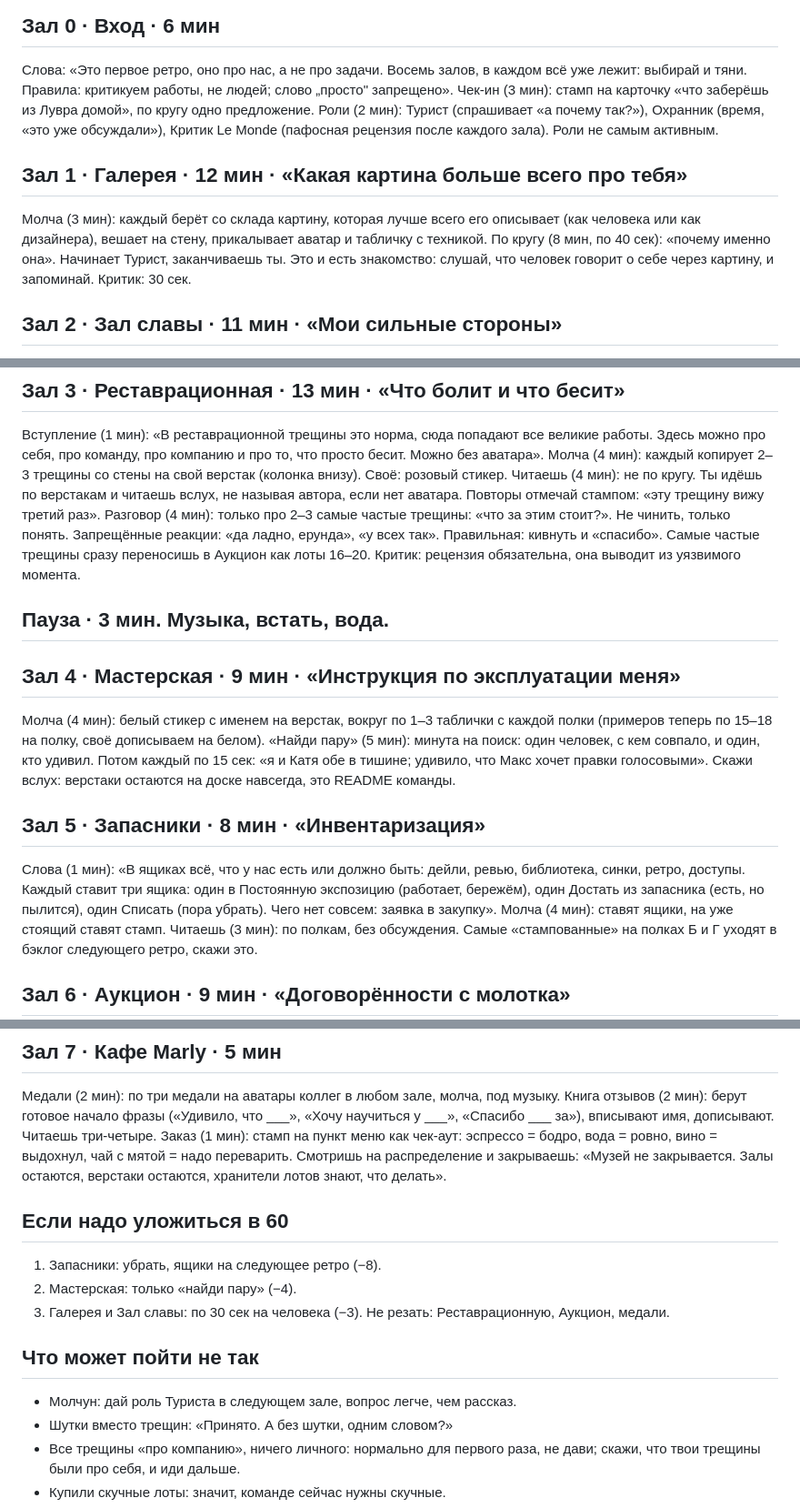
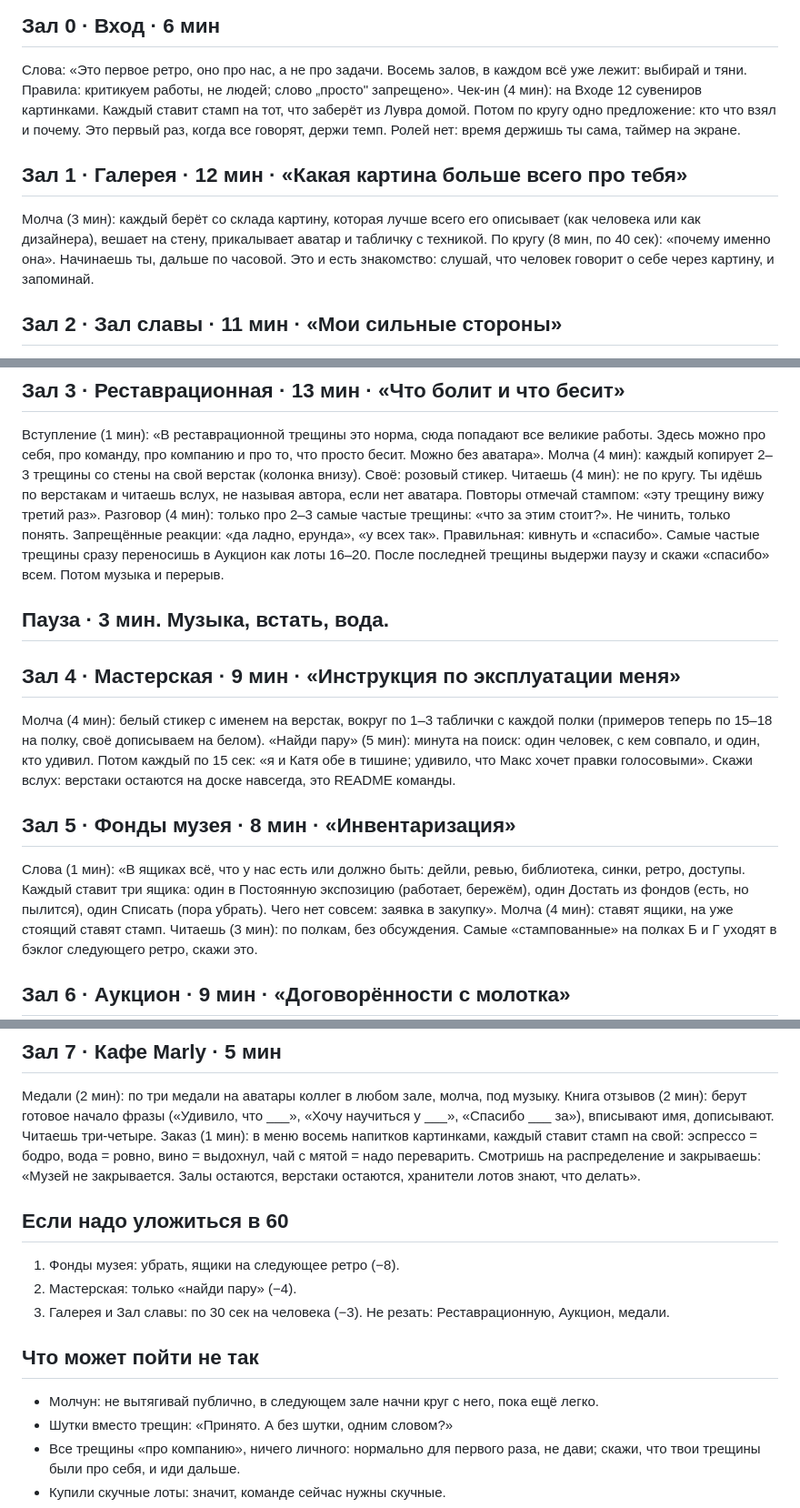
Before and after one commit to elenadissi/elenadissi.github.io, a Markdown page: _louvre/SCENARIO_v2.md, 3 parts joined by grey strips. Shown at 91% size. Drawn GitHub-style.

Commit message:
Scenario v2: rename Запасники to Фонды музея, drop roles, picture check-in and menu
Co-Authored-By: Claude Fable 5.1 <noreply@anthropic.com>
Claude-Session: https://claude.ai/code/session_01TA21EJsHuLYUMu9w4a5yG4

```diff
--- a/_louvre/SCENARIO_v2.md
+++ b/_louvre/SCENARIO_v2.md
@@ -8,13 +8,12 @@
 
 ## Зал 0 · Вход · 6 мин
 Слова: «Это первое ретро, оно про нас, а не про задачи. Восемь залов, в каждом всё уже лежит: выбирай и тяни. Правила: критикуем работы, не людей; слово „просто" запрещено».
-Чек-ин (3 мин): стамп на карточку «что заберёшь из Лувра домой», по кругу одно предложение.
-Роли (2 мин): Турист (спрашивает «а почему так?»), Охранник (время, «это уже обсуждали»), Критик Le Monde (пафосная рецензия после каждого зала). Роли не самым активным.
+Чек-ин (4 мин): на Входе 12 сувениров картинками. Каждый ставит стамп на тот, что заберёт из Лувра домой. Потом по кругу одно предложение: кто что взял и почему. Это первый раз, когда все говорят, держи темп.
+Ролей нет: время держишь ты сама, таймер на экране.
 
 ## Зал 1 · Галерея · 12 мин · «Какая картина больше всего про тебя»
 Молча (3 мин): каждый берёт со склада картину, которая лучше всего его описывает (как человека или как дизайнера), вешает на стену, прикалывает аватар и табличку с техникой.
-По кругу (8 мин, по 40 сек): «почему именно она». Начинает Турист, заканчиваешь ты. Это и есть знакомство: слушай, что человек говорит о себе через картину, и запоминай.
-Критик: 30 сек.
+По кругу (8 мин, по 40 сек): «почему именно она». Начинаешь ты, дальше по часовой. Это и есть знакомство: слушай, что человек говорит о себе через картину, и запоминай.
 
 ## Зал 2 · Зал славы · 11 мин · «Мои сильные стороны»
 Молча (4 мин): на стене 32 этикетки в четырёх группах (Ремесло, Голова, Люди, Характер). Каждый копирует две, которые точно про него, в свою раму + один жёлтый стикер: конкретный шедевр, которым гордится. Аватар в раму.
@@ -27,7 +26,7 @@
 Читаешь (4 мин): не по кругу. Ты идёшь по верстакам и читаешь вслух, не называя автора, если нет аватара. Повторы отмечай стампом: «эту трещину вижу третий раз».
 Разговор (4 мин): только про 2–3 самые частые трещины: «что за этим стоит?». Не чинить, только понять. Запрещённые реакции: «да ладно, ерунда», «у всех так». Правильная: кивнуть и «спасибо».
 Самые частые трещины сразу переносишь в Аукцион как лоты 16–20.
-Критик: рецензия обязательна, она выводит из уязвимого момента.
+После последней трещины выдержи паузу и скажи «спасибо» всем. Потом музыка и перерыв.
 
 ## Пауза · 3 мин. Музыка, встать, вода.
 
@@ -36,8 +35,8 @@
 «Найди пару» (5 мин): минута на поиск: один человек, с кем совпало, и один, кто удивил. Потом каждый по 15 сек: «я и Катя обе в тишине; удивило, что Макс хочет правки голосовыми».
 Скажи вслух: верстаки остаются на доске навсегда, это README команды.
 
-## Зал 5 · Запасники · 8 мин · «Инвентаризация»
-Слова (1 мин): «В ящиках всё, что у нас есть или должно быть: дейли, ревью, библиотека, синки, ретро, доступы. Каждый ставит три ящика: один в Постоянную экспозицию (работает, бережём), один Достать из запасника (есть, но пылится), один Списать (пора убрать). Чего нет совсем: заявка в закупку».
+## Зал 5 · Фонды музея · 8 мин · «Инвентаризация»
+Слова (1 мин): «В ящиках всё, что у нас есть или должно быть: дейли, ревью, библиотека, синки, ретро, доступы. Каждый ставит три ящика: один в Постоянную экспозицию (работает, бережём), один Достать из фондов (есть, но пылится), один Списать (пора убрать). Чего нет совсем: заявка в закупку».
 Молча (4 мин): ставят ящики, на уже стоящий ставят стамп.
 Читаешь (3 мин): по полкам, без обсуждения. Самые «стампованные» на полках Б и Г уходят в бэклог следующего ретро, скажи это.
 
@@ -49,16 +48,16 @@
 ## Зал 7 · Кафе Marly · 5 мин
 Медали (2 мин): по три медали на аватары коллег в любом зале, молча, под музыку.
 Книга отзывов (2 мин): берут готовое начало фразы («Удивило, что ___», «Хочу научиться у ___», «Спасибо ___ за»), вписывают имя, дописывают. Читаешь три-четыре.
-Заказ (1 мин): стамп на пункт меню как чек-аут: эспрессо = бодро, вода = ровно, вино = выдохнул, чай с мятой = надо переварить. Смотришь на распределение и закрываешь: «Музей не закрывается. Залы остаются, верстаки остаются, хранители лотов знают, что делать».
+Заказ (1 мин): в меню восемь напитков картинками, каждый ставит стамп на свой: эспрессо = бодро, вода = ровно, вино = выдохнул, чай с мятой = надо переварить. Смотришь на распределение и закрываешь: «Музей не закрывается. Залы остаются, верстаки остаются, хранители лотов знают, что делать».
 
 ## Если надо уложиться в 60
-1. Запасники: убрать, ящики на следующее ретро (−8).
+1. Фонды музея: убрать, ящики на следующее ретро (−8).
 2. Мастерская: только «найди пару» (−4).
 3. Галерея и Зал славы: по 30 сек на человека (−3).
 Не резать: Реставрационную, Аукцион, медали.
 
 ## Что может пойти не так
-- Молчун: дай роль Туриста в следующем зале, вопрос легче, чем рассказ.
+- Молчун: не вытягивай публично, в следующем зале начни круг с него, пока ещё легко.
 - Шутки вместо трещин: «Принято. А без шутки, одним словом?»
 - Все трещины «про компанию», ничего личного: нормально для первого раза, не дави; скажи, что твои трещины были про себя, и иди дальше.
 - Купили скучные лоты: значит, команде сейчас нужны скучные.
```
Also changed, not shown: _louvre/HANDOFF.md (+2 -2 lines).
